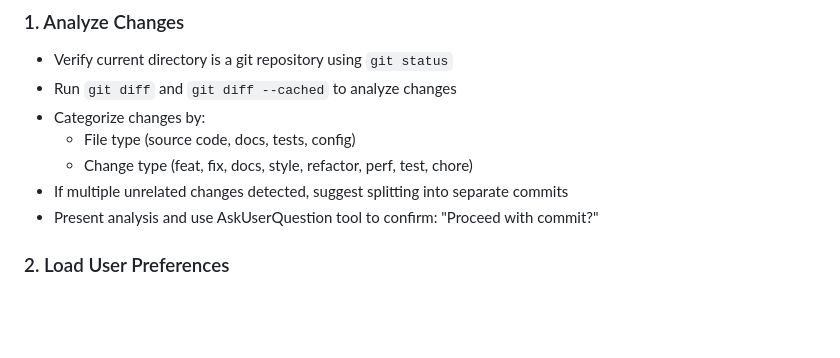
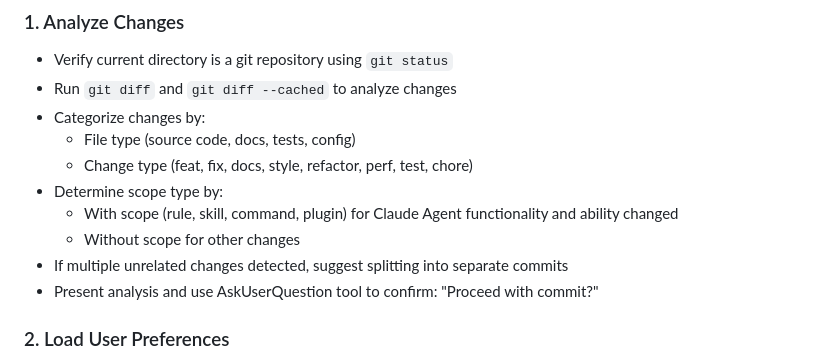
Before and after one commit to highestop/nono, a Markdown page: skills/commit/SKILL.md, the part around the change. Rendered like a GitHub page; blank space fills up the shorter version.

Commit message:
docs(skill): add scope determination guidelines
Add guidance for determining when to use scope in commit messages, specifically for Claude Agent functionality changes versus other changes.

Co-authored-by: Claude <noreply@anthropic.com>

```diff
--- a/skills/commit/SKILL.md
+++ b/skills/commit/SKILL.md
@@ -16,6 +16,9 @@ Execute the following steps when this skill is triggered:
 - Categorize changes by:
   - File type (source code, docs, tests, config)
   - Change type (feat, fix, docs, style, refactor, perf, test, chore)
+- Determine scope type by:
+    - With scope (rule, skill, command, plugin) for Claude Agent functionality and ability changed
+    - Without scope for other changes
 - If multiple unrelated changes detected, suggest splitting into separate commits
 - Present analysis and use AskUserQuestion tool to confirm: "Proceed with commit?"
 
```
